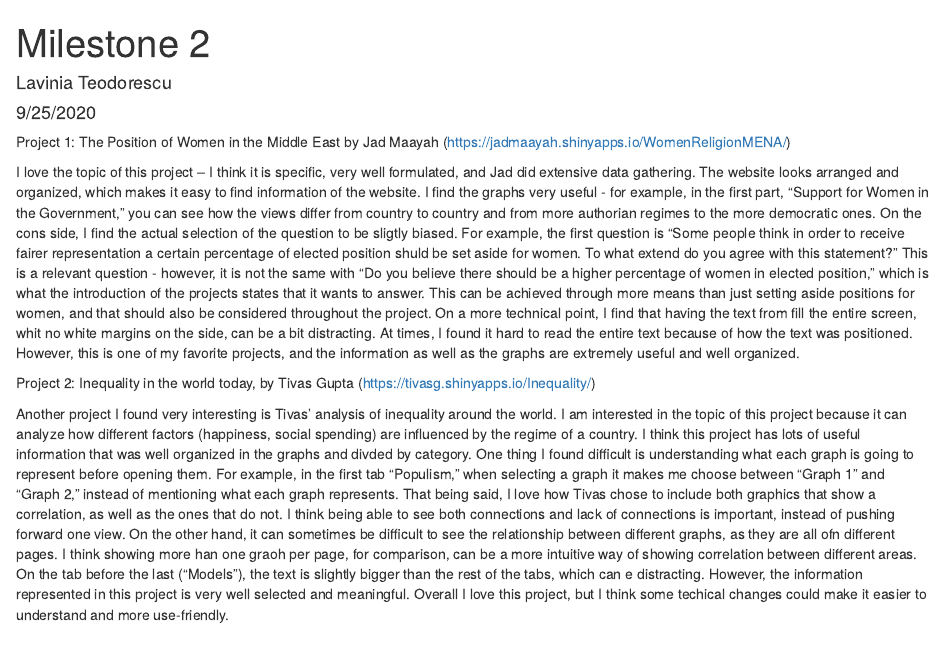
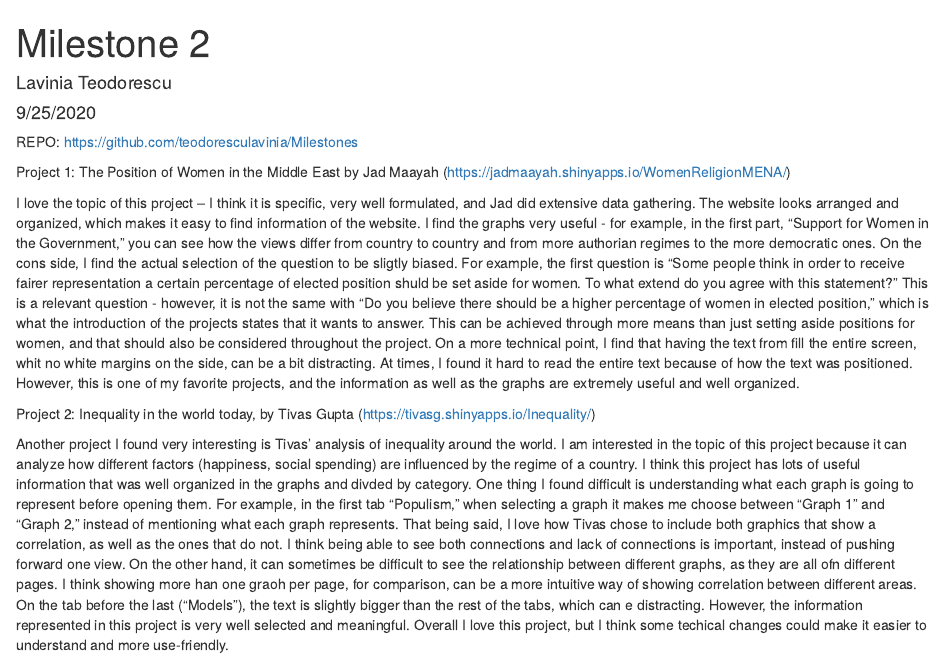
Before and after one commit to teodoresculavinia/Milestones, an R Markdown document (Milestone_2.Rmd): the page in a window 1100 px wide, from its top. The pictures show the output file Milestone_2.html that the author committed with the source, opened offline.

Commit message:
Milestone_2 Update 3

````diff
--- a/Milestone_2.Rmd
+++ b/Milestone_2.Rmd
@@ -9,6 +9,8 @@ output: html_document
 knitr::opts_chunk$set(echo = TRUE)
 ```
 
+REPO: https://github.com/teodoresculavinia/Milestones
+
 Project 1: The Position of Women in the Middle East by Jad Maayah (https://jadmaayah.shinyapps.io/WomenReligionMENA/)
 
 I love the topic of this project -- I think it is specific, very well formulated, and Jad did extensive data gathering. The website looks arranged and organized, which makes it easy to find information of the website. I find the graphs very useful - for example, in the first part, "Support for Women in the Government," you can see how the views differ from country to country and from more authorian regimes to the more democratic ones. On the cons side, I find the actual selection of the question to be sligtly biased. For example, the first question is "Some people think in order to receive fairer representation a certain percentage of elected position shuld be set aside for women. To what extend do you agree with this statement?" This is a relevant question - however, it is not the same with "Do you believe there should be a higher percentage of women in elected position," which is what the introduction of the projects states that it wants to answer. This can be achieved through more means than just setting aside positions for women, and that should also be considered throughout the project. On a more technical point, I find that having the text from fill the entire screen, whit no white margins on the side, can be a bit distracting. At times, I found it hard to read the entire text because of how the text was positioned. However, this is one of my favorite projects, and the information as well as the graphs are extremely useful and well organized.
````
Also changed, not shown: Milestone_2.html.
